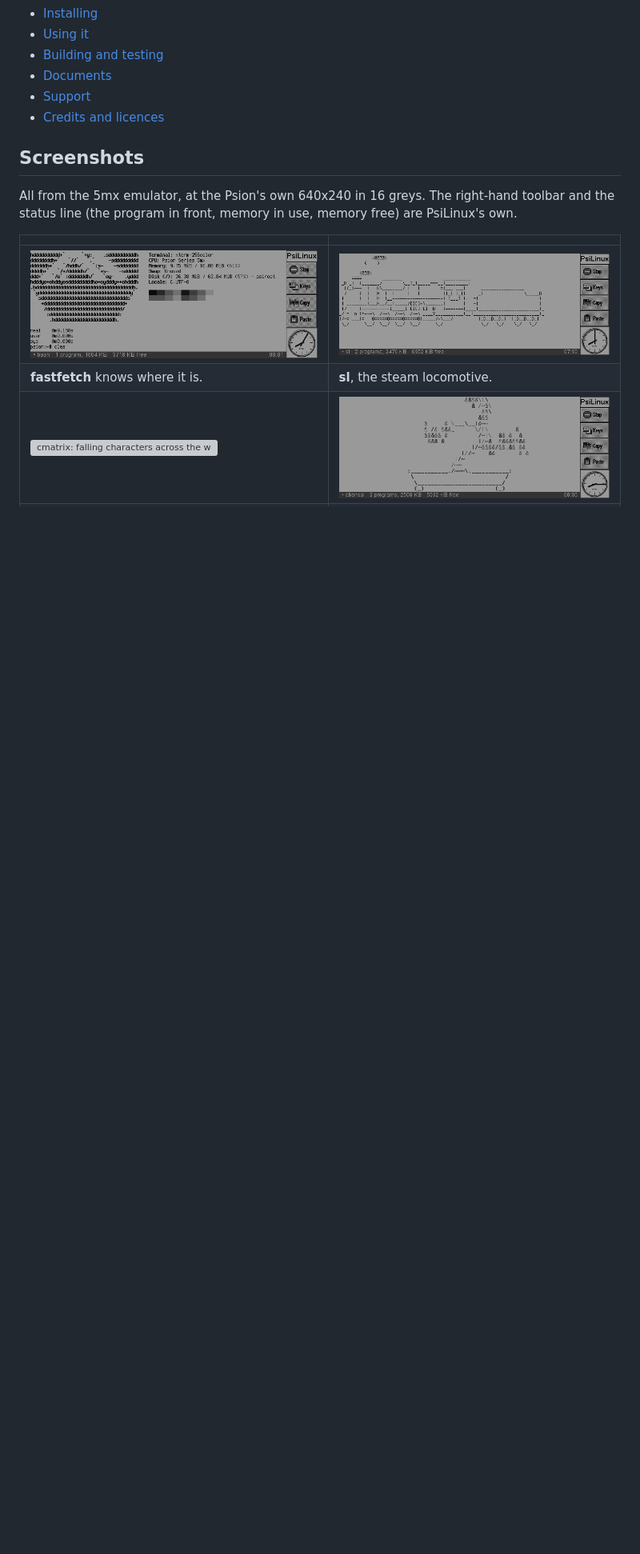
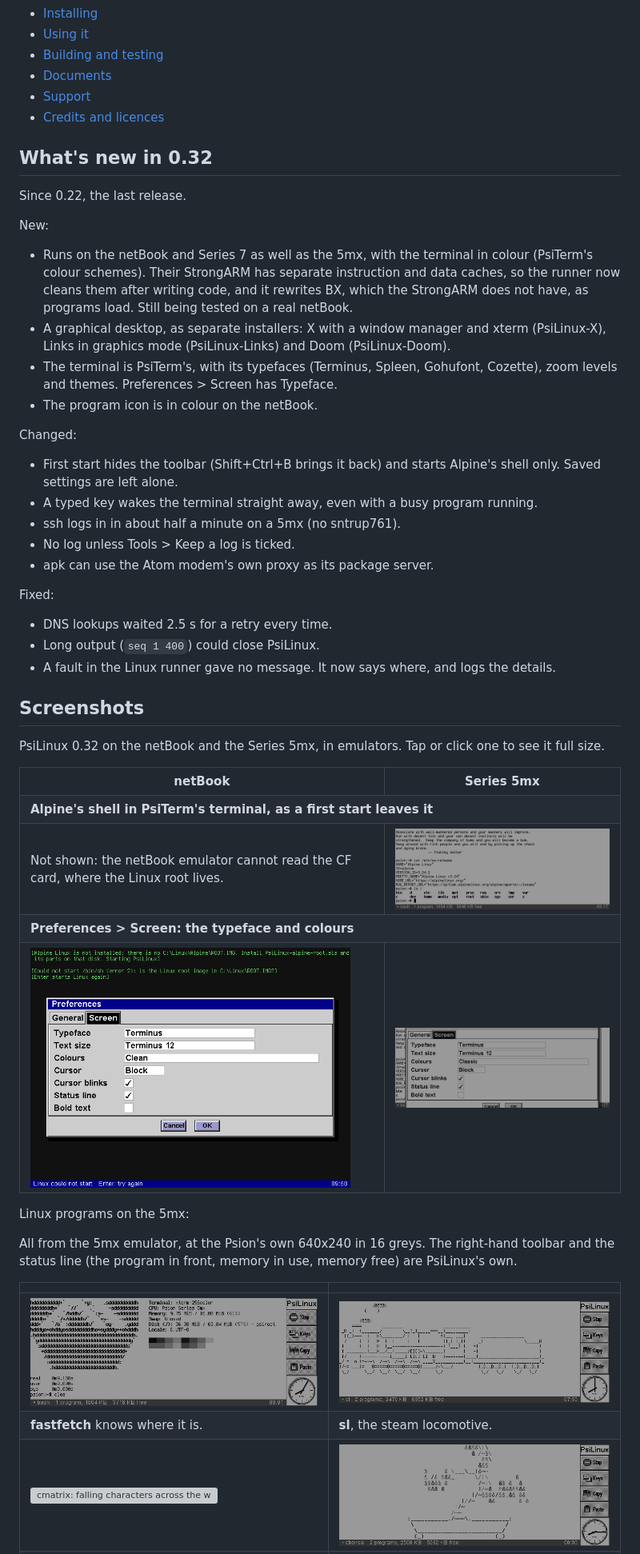
Before and after one commit to danieledge/psilinux, a Markdown page: README.md, the part around one of its changes. Shown at 80% size. Drawn GitHub-style; pictures changed too: docs/img/5mx-psilinux-shell.png (added), docs/img/5mx-psilinux-typeface.png (added), docs/img/netbook-psilinux-typeface.png (added); blank space fills up the shorter version; grey boxes are pictures that could not be loaded.

Commit message:
PsiLinux 0.32 (not released): netBook and Series 7, screenshots, what's new
- Version 0.32 (KLxVersion and the .pkg). dist/PsiLinux.sis is the 0.32
  build.
- README: what's new since 0.22, netBook and Series 7 first; netBook and
  Series 5mx screenshots above the 5mx gallery.

```diff
--- a/README.md
+++ b/README.md
@@ -39,7 +40,47 @@ translated as they run, booted by BusyBox init and OpenRC, with Alpine's real
 - [Support](#support)
 - [Credits and licences](#credits-and-licences)
 
+## What's new in 0.32
+
+Since 0.22, the last release.
+
+New:
+- Runs on the netBook and Series 7 as well as the 5mx, with the terminal in colour (PsiTerm's colour schemes). Their StrongARM has separate instruction and data caches, so the runner now cleans them after writing code, and it rewrites BX, which the StrongARM does not have, as programs load. Still being tested on a real netBook.
+- A graphical desktop, as separate installers: X with a window manager and xterm (PsiLinux-X), Links in graphics mode (PsiLinux-Links) and Doom (PsiLinux-Doom).
+- The terminal is PsiTerm's, with its typefaces (Terminus, Spleen, Gohufont, Cozette), zoom levels and themes. Preferences > Screen has Typeface.
+- The program icon is in colour on the netBook.
+
+Changed:
+- First start hides the toolbar (Shift+Ctrl+B brings it back) and starts Alpine's shell only. Saved settings are left alone.
+- A typed key wakes the terminal straight away, even with a busy program running.
+- ssh logs in in about half a minute on a 5mx (no sntrup761).
+- No log unless Tools > Keep a log is ticked.
+- apk can use the Atom modem's own proxy as its package server.
+
+Fixed:
+- DNS lookups waited 2.5 s for a retry every time.
+- Long output (`seq 1 400`) could close PsiLinux.
+- A fault in the Linux runner gave no message. It now says where, and logs the details.
+
 ## Screenshots
+
+PsiLinux 0.32 on the netBook and the Series 5mx, in emulators. Tap or click one to see it full size.
+
+<table>
+<tr><th>netBook</th><th>Series 5mx</th></tr>
+<tr><td colspan="2"><b>Alpine's shell in PsiTerm's terminal, as a first start leaves it</b></td></tr>
+<tr>
+<td>Not shown: the netBook emulator cannot read the CF card, where the Linux root lives.</td>
+<td><a href="docs/img/5mx-psilinux-shell.png"><img src="docs/img/5mx-psilinux-shell.png" alt="Series 5mx: Alpine Linux 3.24 bash with the toolbar hidden" width="400"></a></td>
+</tr>
+<tr><td colspan="2"><b>Preferences > Screen: the typeface and colours</b></td></tr>
+<tr>
+<td><a href="docs/img/netbook-psilinux-typeface.png"><img src="docs/img/netbook-psilinux-typeface.png" alt="netBook: Preferences, the Screen page" width="400"></a></td>
+<td><a href="docs/img/5mx-psilinux-typeface.png"><img src="docs/img/5mx-psilinux-typeface.png" alt="Series 5mx: Preferences, the Screen page" width="400"></a></td>
+</tr>
+</table>
+
+Linux programs on the 5mx:
 
 All from the 5mx emulator, at the Psion's own 640x240 in 16 greys. The
 right-hand toolbar and the status line (the program in front, memory in use,
```
Also changed, not shown: other parts of README.md (+2 -1 lines), 3 other files.
